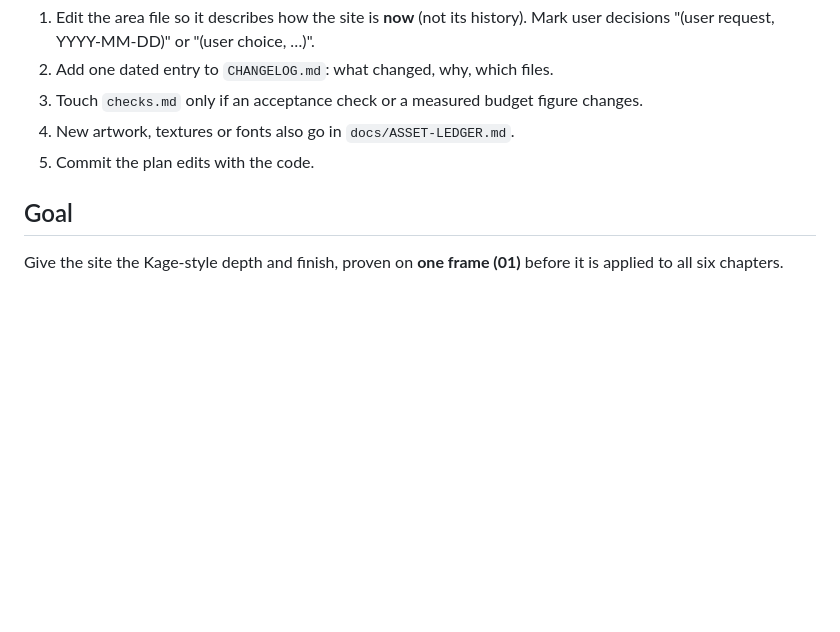
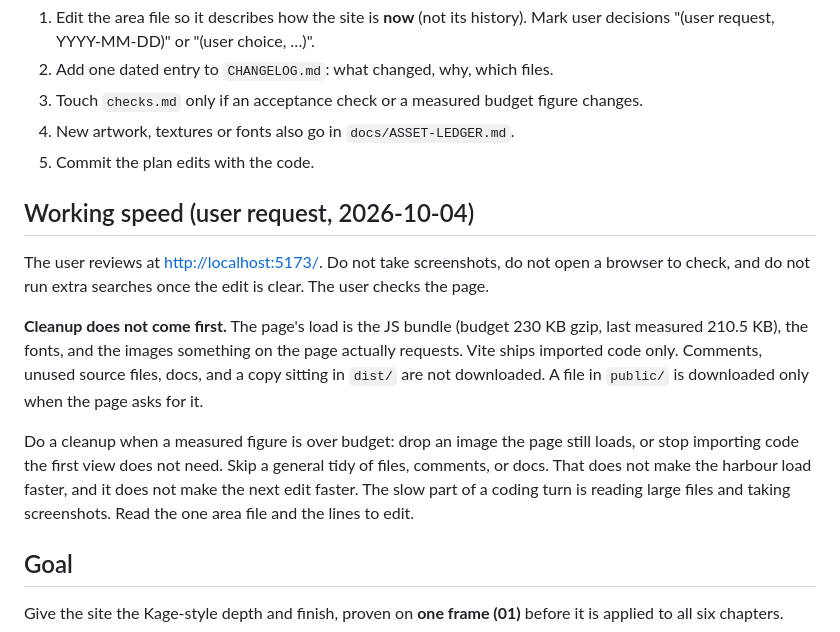
Before and after one commit to gavinfung321/hongkong, a Markdown page: docs/plan/README.md, the part around the change. GitHub-like rendering; blank space fills up the shorter version.

```diff
--- a/docs/plan/README.md
+++ b/docs/plan/README.md
@@ -43,6 +43,26 @@ After any change to the site's behaviour, look or content:
    changes.
 4. New artwork, textures or fonts also go in `docs/ASSET-LEDGER.md`.
 5. Commit the plan edits with the code.
+
+## Working speed (user request, 2026-10-04)
+
+The user reviews at <http://localhost:5173/>. Do not take screenshots, do
+not open a browser to check, and do not run extra searches once the edit
+is clear. The user checks the page.
+
+**Cleanup does not come first.** The page's load is the JS bundle (budget
+230 KB gzip, last measured 210.5 KB), the fonts, and the images something
+on the page actually requests. Vite ships imported code only. Comments,
+unused source files, docs, and a copy sitting in `dist/` are not
+downloaded. A file in `public/` is downloaded only when the page asks for
+it.
+
+Do a cleanup when a measured figure is over budget: drop an image the page
+still loads, or stop importing code the first view does not need. Skip a
+general tidy of files, comments, or docs. That does not make the harbour
+load faster, and it does not make the next edit faster. The slow part of a
+coding turn is reading large files and taking screenshots. Read the one
+area file and the lines to edit.
 
 ## Goal
 
```
Also changed, not shown: docs/plan/CHANGELOG.md (+4 -0 lines), docs/plan/HANDOFF.md (+5 -3 lines).
